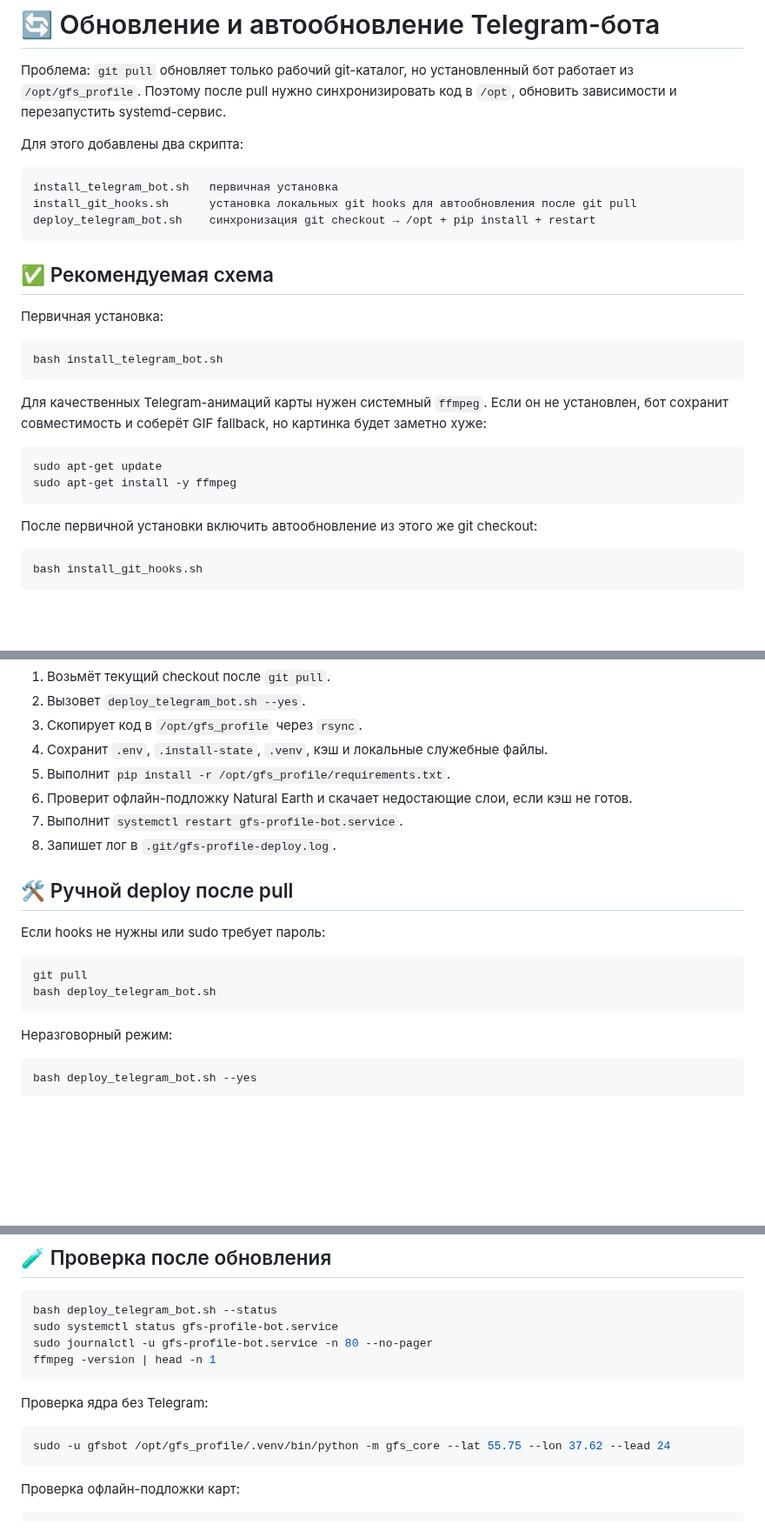
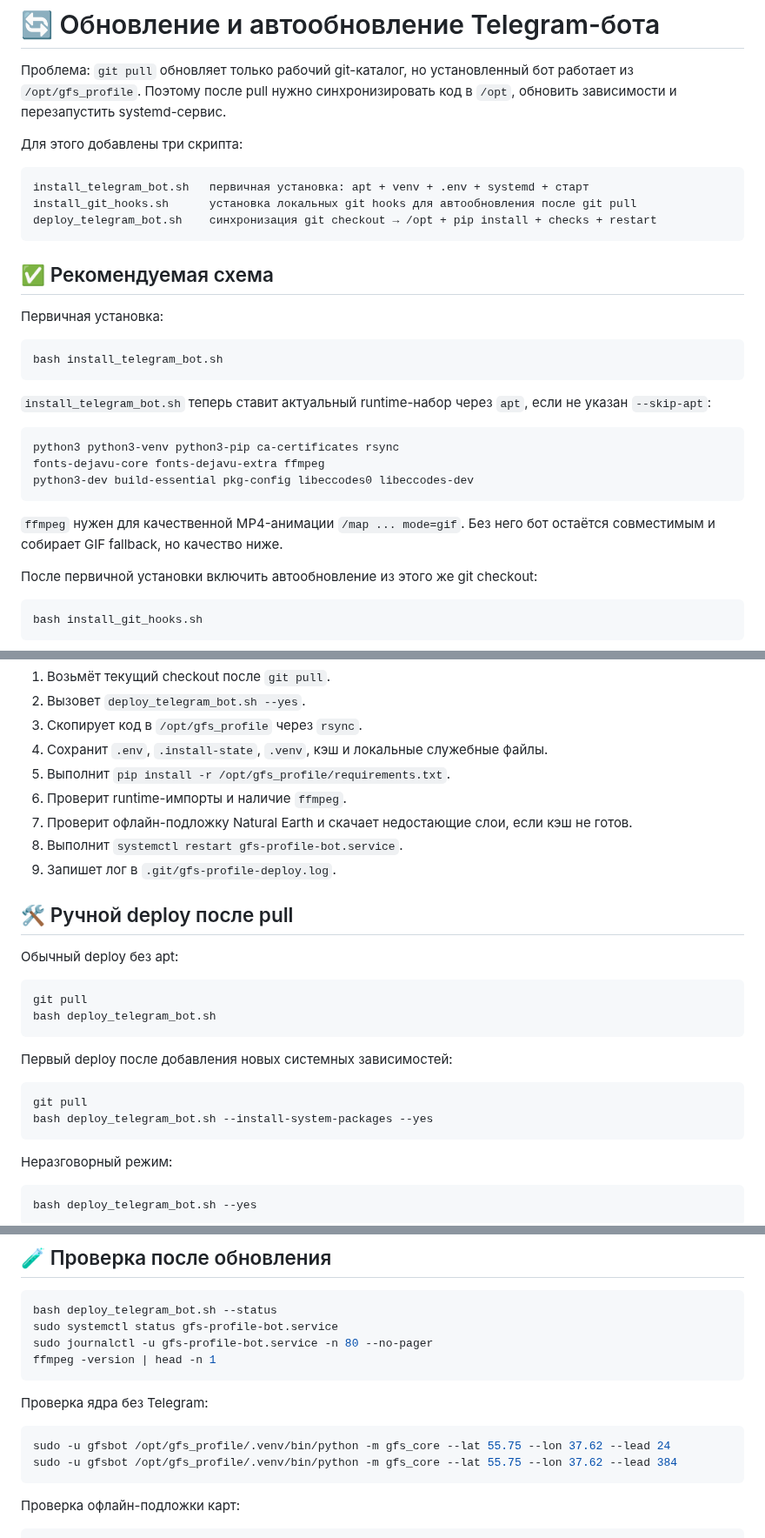
Before and after one commit to f2re/gfs_profile, a Markdown page: DEPLOY.md, 3 parts joined by grey strips. Shown at 87% size. Rendered like a GitHub page; blank space fills up the shorter version.

Commit message:
docs: update deploy package instructions

````diff
--- a/DEPLOY.md
+++ b/DEPLOY.md
@@ -2,12 +2,12 @@
 
 Проблема: `git pull` обновляет только рабочий git-каталог, но установленный бот работает из `/opt/gfs_profile`. Поэтому после pull нужно синхронизировать код в `/opt`, обновить зависимости и перезапустить systemd-сервис.
 
-Для этого добавлены два скрипта:
+Для этого добавлены три скрипта:
 
 ```text
-install_telegram_bot.sh   первичная установка
+install_telegram_bot.sh   первичная установка: apt + venv + .env + systemd + старт
 install_git_hooks.sh      установка локальных git hooks для автообновления после git pull
-deploy_telegram_bot.sh    синхронизация git checkout → /opt + pip install + restart
+deploy_telegram_bot.sh    синхронизация git checkout → /opt + pip install + checks + restart
 ```
 
 ## ✅ Рекомендуемая схема
@@ -18,12 +18,15 @@ deploy_telegram_bot.sh    синхронизация git checkout → /opt + pip
 bash install_telegram_bot.sh
 ```
 
-Для качественных Telegram-анимаций карты нужен системный `ffmpeg`. Если он не установлен, бот сохранит совместимость и соберёт GIF fallback, но картинка будет заметно хуже:
+`install_telegram_bot.sh` теперь ставит актуальный runtime-набор через `apt`, если не указан `--skip-apt`:
 
-```bash
-sudo apt-get update
-sudo apt-get install -y ffmpeg
+```text
+python3 python3-venv python3-pip ca-certificates rsync
+fonts-dejavu-core fonts-dejavu-extra ffmpeg
+python3-dev build-essential pkg-config libeccodes0 libeccodes-dev
 ```
+
+`ffmpeg` нужен для качественной MP4-анимации `/map ... mode=gif`. Без него бот остаётся совместимым и собирает GIF fallback, но качество ниже.
 
 После первичной установки включить автообновление из этого же git checkout:
 
@@ -44,17 +47,25 @@ git pull
 3. Скопирует код в `/opt/gfs_profile` через `rsync`.
 4. Сохранит `.env`, `.install-state`, `.venv`, кэш и локальные служебные файлы.
 5. Выполнит `pip install -r /opt/gfs_profile/requirements.txt`.
-6. Проверит офлайн-подложку Natural Earth и скачает недостающие слои, если кэш не готов.
-7. Выполнит `systemctl restart gfs-profile-bot.service`.
-8. Запишет лог в `.git/gfs-profile-deploy.log`.
+6. Проверит runtime-импорты и наличие `ffmpeg`.
+7. Проверит офлайн-подложку Natural Earth и скачает недостающие слои, если кэш не готов.
+8. Выполнит `systemctl restart gfs-profile-bot.service`.
+9. Запишет лог в `.git/gfs-profile-deploy.log`.
 
 ## 🛠️ Ручной deploy после pull
 
-Если hooks не нужны или sudo требует пароль:
+Обычный deploy без apt:
 
 ```bash
 git pull
 bash deploy_telegram_bot.sh
+```
+
+Первый deploy после добавления новых системных зависимостей:
+
+```bash
+git pull
+bash deploy_telegram_bot.sh --install-system-packages --yes
 ```
 
 Неразговорный режим:
@@ -120,6 +135,7 @@ ffmpeg -version | head -n 1
 
 ```bash
 sudo -u gfsbot /opt/gfs_profile/.venv/bin/python -m gfs_core --lat 55.75 --lon 37.62 --lead 24
+sudo -u gfsbot /opt/gfs_profile/.venv/bin/python -m gfs_core --lat 55.75 --lon 37.62 --lead 384
 ```
 
 Проверка офлайн-подложки карт:
````
Also changed, not shown: other parts of DEPLOY.md (+12 -8 lines).
